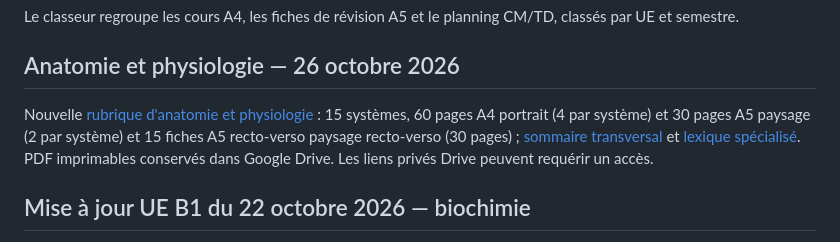
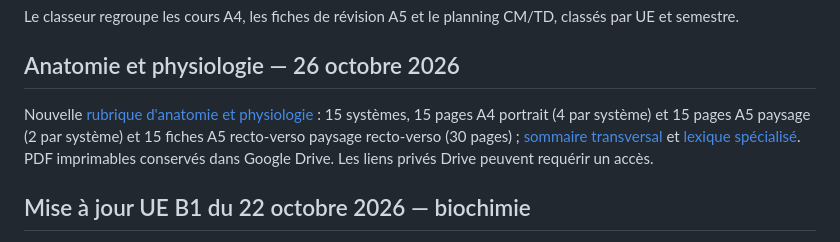
Before and after one commit to emilebrandibas-arch/Classeur-ifsi-2026, a Markdown page: README.md, the part around the change. Rendered like a GitHub page.

Commit message:
Remplacer les atlas anatomiques par 15 schémas directement légendés A4 et A5

```diff
--- a/README.md
+++ b/README.md
@@ -7,7 +7,7 @@ Le classeur regroupe les cours A4, les fiches de révision A5 et le planning CM/
 
 ## Anatomie et physiologie — 26 octobre 2026
 
-Nouvelle [rubrique d'anatomie et physiologie](anatomie/index.html) : 15 systèmes, 60 pages A4 portrait (4 par système) et 30 pages A5 paysage (2 par système) et 15 fiches A5 recto-verso paysage recto-verso (30 pages) ; [sommaire transversal](sommaires/Anatomie_Physiologie_2026.md) et [lexique spécialisé](lexiques/Anatomie_Physiologie_Systemes_2026.md). PDF imprimables conservés dans Google Drive. Les liens privés Drive peuvent requérir un accès.
+Nouvelle [rubrique d'anatomie et physiologie](anatomie/index.html) : 15 systèmes, 15 pages A4 portrait (4 par système) et 15 pages A5 paysage (2 par système) et 15 fiches A5 recto-verso paysage recto-verso (30 pages) ; [sommaire transversal](sommaires/Anatomie_Physiologie_2026.md) et [lexique spécialisé](lexiques/Anatomie_Physiologie_Systemes_2026.md). PDF imprimables conservés dans Google Drive. Les liens privés Drive peuvent requérir un accès.
 
 ## Mise à jour UE B1 du 22 octobre 2026 — biochimie
 
```
